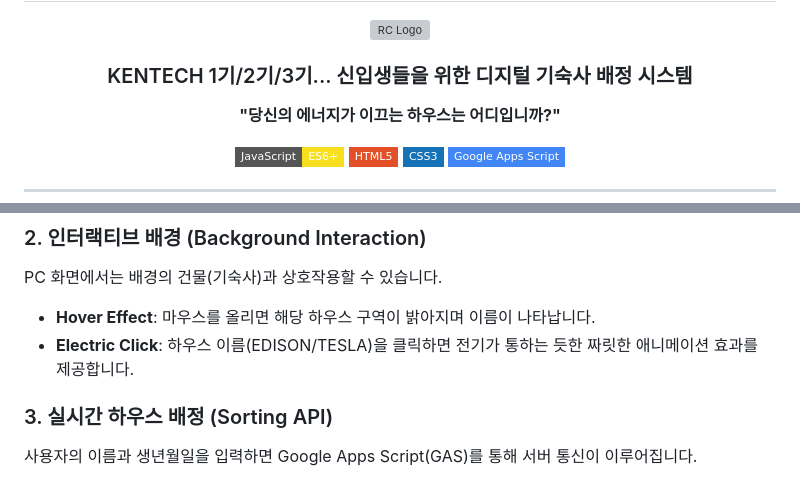
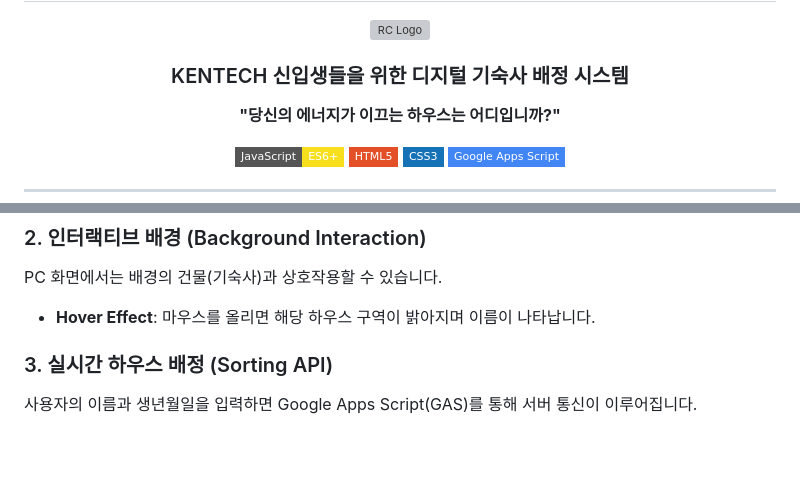
Before and after one commit to KentechRC/RCHouseDraw, a Markdown page: README.md, 2 parts joined by grey strips. Rendered like a GitHub page; badges without logos; blank space fills up the shorter version; grey boxes are pictures that could not be loaded.

Commit message:
불필요 글 수정

```diff
--- a/README.md
+++ b/README.md
@@ -4,7 +4,7 @@
 
 ![RC Logo](./src/RC-logo.svg)
 
-### KENTECH 1기/2기/3기... 신입생들을 위한 디지털 기숙사 배정 시스템
+### KENTECH 신입생들을 위한 디지털 기숙사 배정 시스템
 
 **"당신의 에너지가 이끄는 하우스는 어디입니까?"**
 
@@ -78,7 +78,6 @@ KENTECH Digital House Sorting은 신입생들에게 **마법 같은 기숙사
 ### 2. 인터랙티브 배경 (Background Interaction)
 PC 화면에서는 배경의 건물(기숙사)과 상호작용할 수 있습니다.
 - **Hover Effect**: 마우스를 올리면 해당 하우스 구역이 밝아지며 이름이 나타납니다.
-- **Electric Click**: 하우스 이름(EDISON/TESLA)을 클릭하면 전기가 통하는 듯한 짜릿한 애니메이션 효과를 제공합니다.
 
 ### 3. 실시간 하우스 배정 (Sorting API)
 사용자의 이름과 생년월일을 입력하면 Google Apps Script(GAS)를 통해 서버 통신이 이루어집니다.
```
